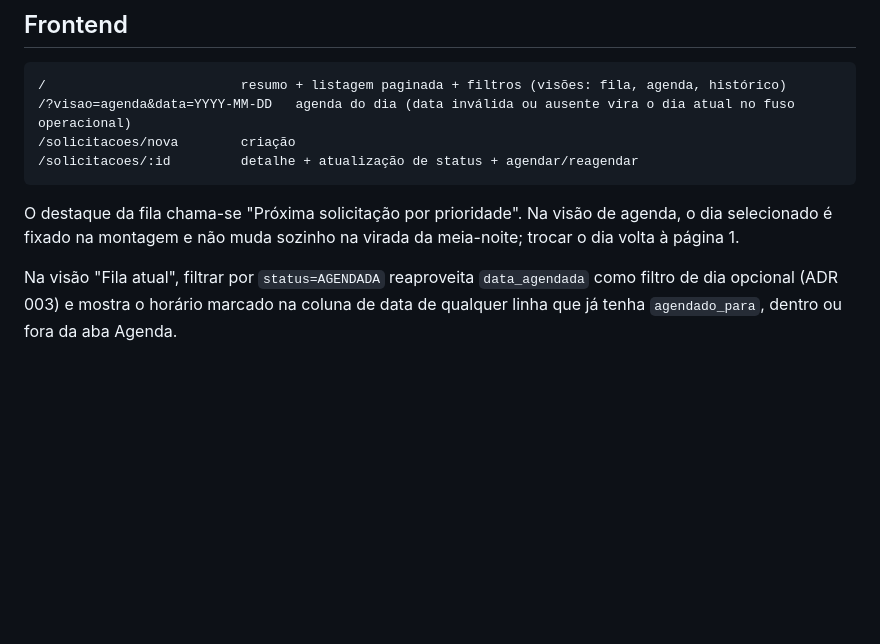
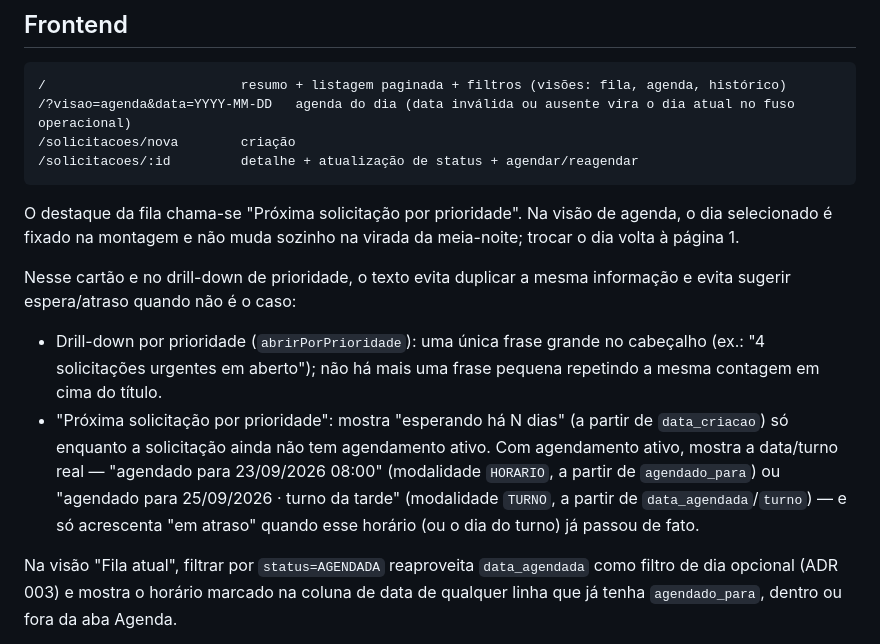
Before and after one commit to hbn28/V-lab-desafio-tecnico, a Markdown page: docs/spec.md, the part around the change. Rendered like a GitHub page; blank space fills up the shorter version.

Commit message:
docs: documenta mensagens de espera/atraso do painel (agendado para / em atraso)
Complementa o commit 6a4a03b: descreve no spec.md que "esperando há N
dias" só aparece enquanto a solicitação não tem agendamento ativo, e
que o drill-down de prioridade usa uma única frase (sem eyebrow
duplicada).

Co-Authored-By: Claude Sonnet 5 <noreply@anthropic.com>
Claude-Session: https://claude.ai/code/session_01MrooR7FfYGL2qReYu7Mzsb

```diff
--- a/docs/spec.md
+++ b/docs/spec.md
@@ -334,6 +334,11 @@ Não criar DTO, Repository, CQRS, Event Sourcing ou histórico de status sem req
 
 O destaque da fila chama-se "Próxima solicitação por prioridade". Na visão de agenda, o dia selecionado é fixado na montagem e não muda sozinho na virada da meia-noite; trocar o dia volta à página 1.
 
+Nesse cartão e no drill-down de prioridade, o texto evita duplicar a mesma informação e evita sugerir espera/atraso quando não é o caso:
+
+- Drill-down por prioridade (`abrirPorPrioridade`): uma única frase grande no cabeçalho (ex.: "4 solicitações urgentes em aberto"); não há mais uma frase pequena repetindo a mesma contagem em cima do título.
+- "Próxima solicitação por prioridade": mostra "esperando há N dias" (a partir de `data_criacao`) só enquanto a solicitação ainda não tem agendamento ativo. Com agendamento ativo, mostra a data/turno real — "agendado para 23/09/2026 08:00" (modalidade `HORARIO`, a partir de `agendado_para`) ou "agendado para 25/09/2026 · turno da tarde" (modalidade `TURNO`, a partir de `data_agendada`/`turno`) — e só acrescenta "em atraso" quando esse horário (ou o dia do turno) já passou de fato.
+
 Na visão "Fila atual", filtrar por `status=AGENDADA` reaproveita `data_agendada` como filtro de dia opcional (ADR 003) e mostra o horário marcado na coluna de data de qualquer linha que já tenha `agendado_para`, dentro ou fora da aba Agenda.
 
 A tela inicial apresenta resumo por status ou prioridade. Toda consulta trata carregando, sucesso, vazio e erro. O cliente HTTP é tipado e centraliza o envelope de erro.
```
